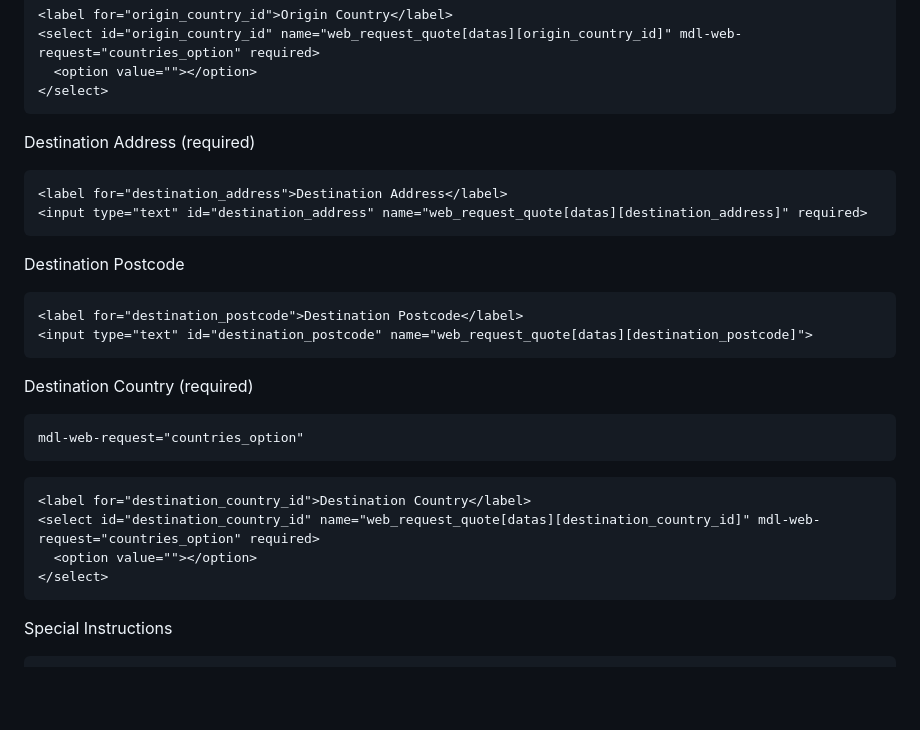
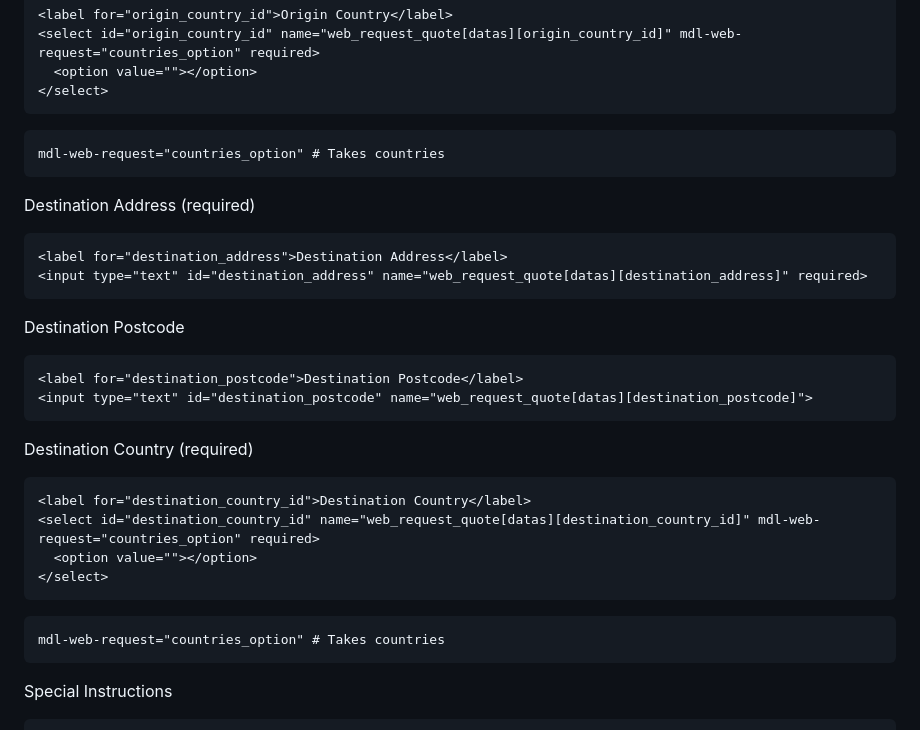
Before and after one commit to seyitaslan/web-reqeust.github.io, a Markdown page: README.md, the part around the change. Rendered like a GitHub page; blank space fills up the shorter version.

````diff
--- a/README.md
+++ b/README.md
@@ -115,6 +115,10 @@ Origin Country (required)
 </select>
 ```
 
+```
+mdl-web-request="countries_option" # Takes countries
+```
+
 Destination Address (required)
 
 ```html
@@ -131,15 +135,15 @@ Destination Postcode
 
 Destination Country (required)
 
-```
-mdl-web-request="countries_option"
-```
-
 ```html
 <label for="destination_country_id">Destination Country</label>
 <select id="destination_country_id" name="web_request_quote[datas][destination_country_id]" mdl-web-request="countries_option" required>
   <option value=""></option>
 </select>
+```
+
+```
+mdl-web-request="countries_option" # Takes countries
 ```
 
 Special Instructions
````
